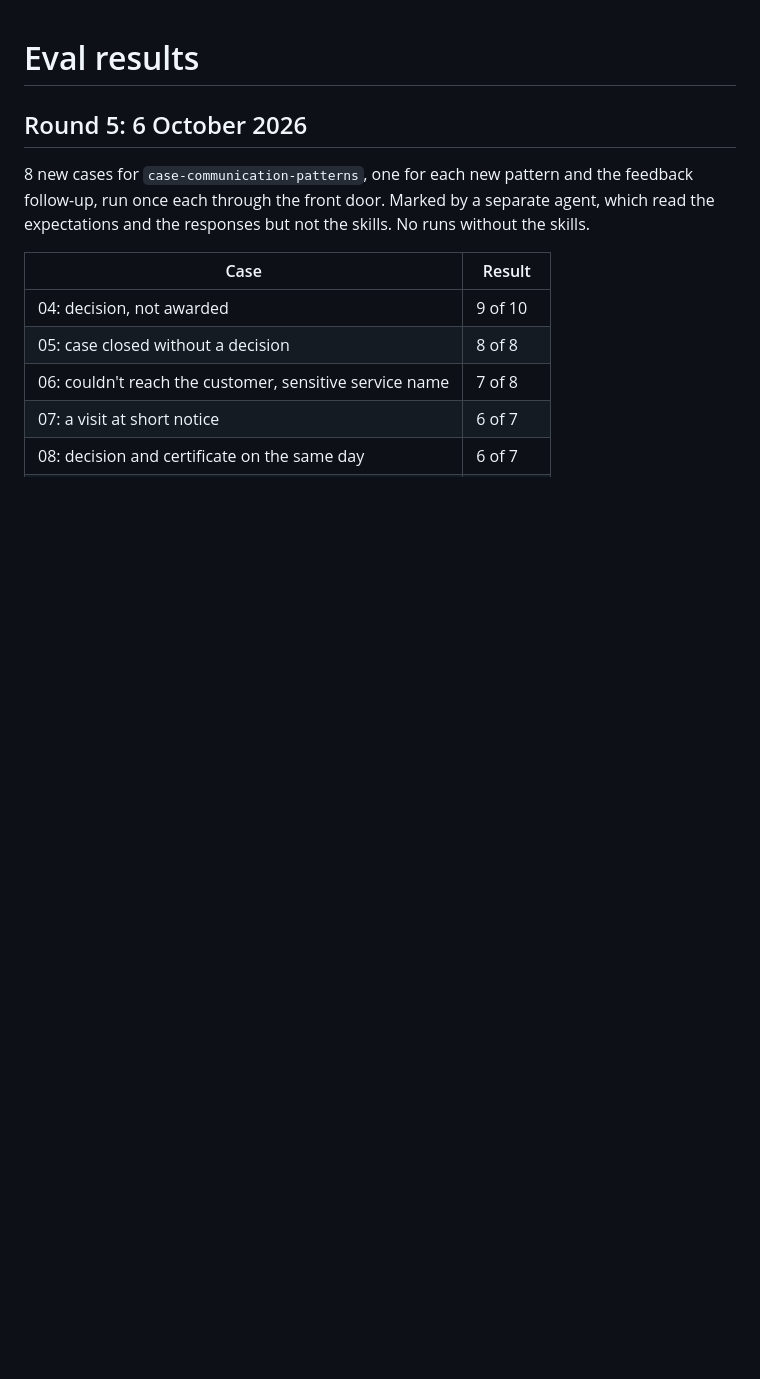
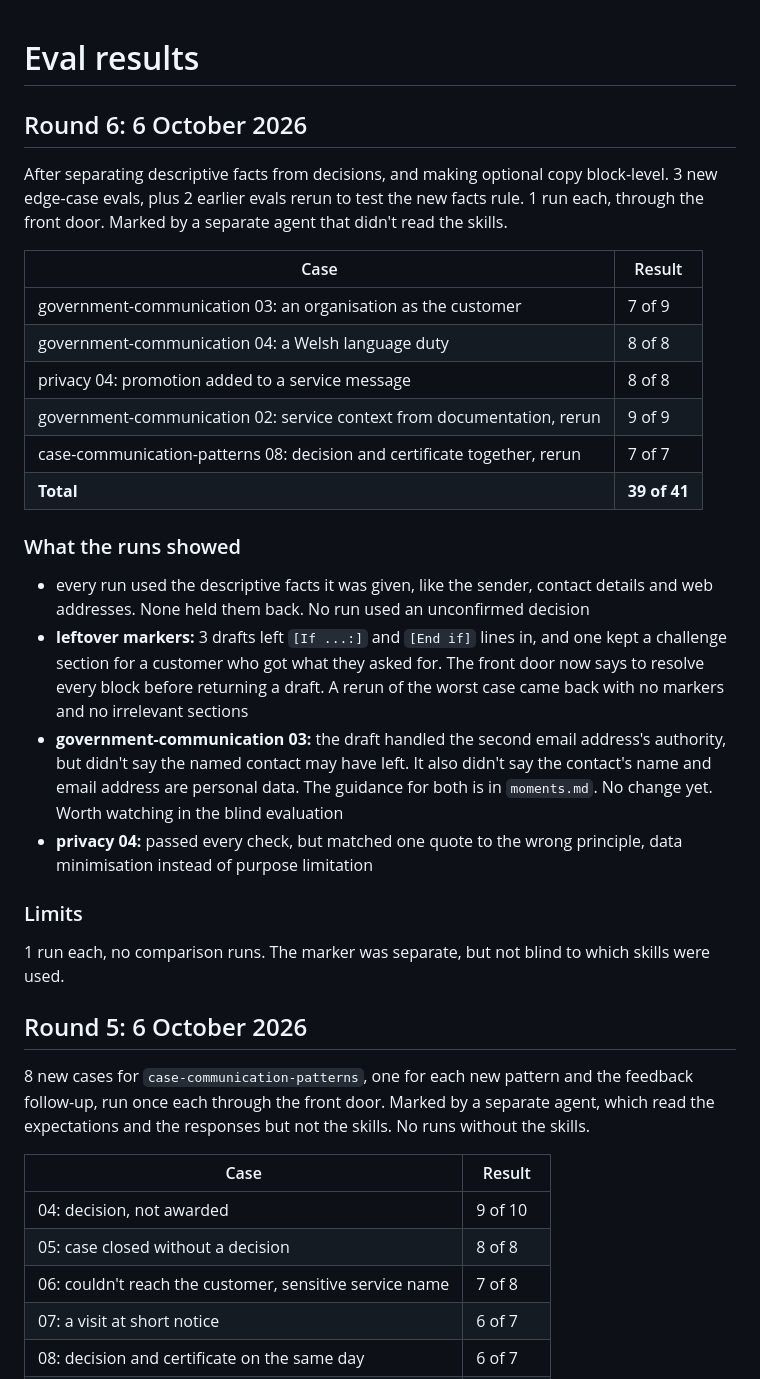
Before and after one commit to strachcity/gov-communication-skills, a Markdown page: evals/results.md, the part around the change. GitHub-like rendering; blank space fills up the shorter version.

Commit message:
Resolve optional blocks in drafts, and record round 6 results
39 of 41 checks across 3 new edge-case evals and 2 reruns. Drafts left
[If] and [End if] markers in, so the front door now says to resolve
every block before returning a draft: keep it, remove it, or list it
for the service. A rerun of the worst case came back clean.

Co-Authored-By: Claude Opus 5.5 <noreply@anthropic.com>
Claude-Session: https://claude.ai/code/session_01KTyT2ScY3oTD8ybPZd8UVQ

```diff
--- a/evals/results.md
+++ b/evals/results.md
@@ -1,4 +1,28 @@
 # Eval results
+
+## Round 6: 6 October 2026
+
+After separating descriptive facts from decisions, and making optional copy block-level. 3 new edge-case evals, plus 2 earlier evals rerun to test the new facts rule. 1 run each, through the front door. Marked by a separate agent that didn't read the skills.
+
+| Case | Result |
+|---|---|
+| government-communication 03: an organisation as the customer | 7 of 9 |
+| government-communication 04: a Welsh language duty | 8 of 8 |
+| privacy 04: promotion added to a service message | 8 of 8 |
+| government-communication 02: service context from documentation, rerun | 9 of 9 |
+| case-communication-patterns 08: decision and certificate together, rerun | 7 of 7 |
+| **Total** | **39 of 41** |
+
+### What the runs showed
+
+- every run used the descriptive facts it was given, like the sender, contact details and web addresses. None held them back. No run used an unconfirmed decision
+- **leftover markers:** 3 drafts left `[If ...:]` and `[End if]` lines in, and one kept a challenge section for a customer who got what they asked for. The front door now says to resolve every block before returning a draft. A rerun of the worst case came back with no markers and no irrelevant sections
+- **government-communication 03:** the draft handled the second email address's authority, but didn't say the named contact may have left. It also didn't say the contact's name and email address are personal data. The guidance for both is in `moments.md`. No change yet. Worth watching in the blind evaluation
+- **privacy 04:** passed every check, but matched one quote to the wrong principle, data minimisation instead of purpose limitation
+
+### Limits
+
+1 run each, no comparison runs. The marker was separate, but not blind to which skills were used.
 
 ## Round 5: 6 October 2026
 
```
Also changed, not shown: skills/government-communication/SKILL.md (+6 -0 lines), 1 other file.
